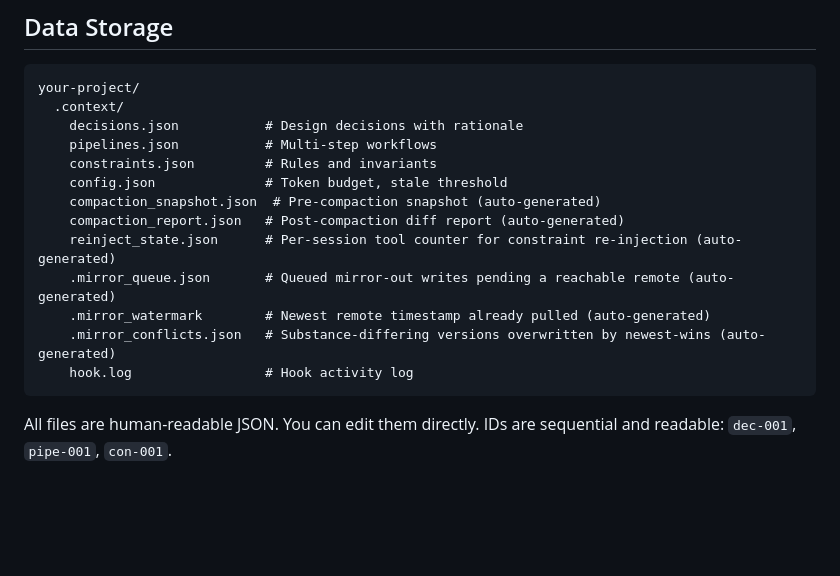
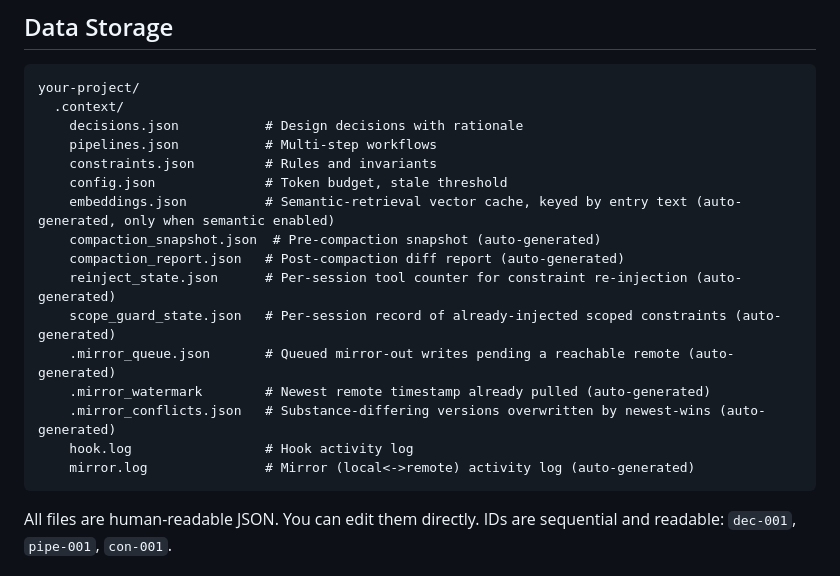
Before and after one commit to jarmstrong158/context-keeper, a Markdown page: README.md, the part around the change. Rendered like a GitHub page; blank space fills up the shorter version.

Commit message:
docs: list embeddings.json, scope_guard_state.json, mirror.log in storage tree
The .context/ layout in the README omitted three files the code actually
writes: the semantic vector cache (semantic_index.py, already referenced in
the README's own prose), the scope_guard hook's per-session state, and the
mirror activity log. Add them so the tree matches what lands on disk.

Co-Authored-By: Claude Opus 4.8 (1M context) <noreply@anthropic.com>

````diff
--- a/README.md
+++ b/README.md
@@ -521,13 +521,16 @@ your-project/
     pipelines.json           # Multi-step workflows
     constraints.json         # Rules and invariants
     config.json              # Token budget, stale threshold
+    embeddings.json          # Semantic-retrieval vector cache, keyed by entry text (auto-generated, only when semantic enabled)
     compaction_snapshot.json  # Pre-compaction snapshot (auto-generated)
     compaction_report.json   # Post-compaction diff report (auto-generated)
     reinject_state.json      # Per-session tool counter for constraint re-injection (auto-generated)
+    scope_guard_state.json   # Per-session record of already-injected scoped constraints (auto-generated)
     .mirror_queue.json       # Queued mirror-out writes pending a reachable remote (auto-generated)
     .mirror_watermark        # Newest remote timestamp already pulled (auto-generated)
     .mirror_conflicts.json   # Substance-differing versions overwritten by newest-wins (auto-generated)
     hook.log                 # Hook activity log
+    mirror.log               # Mirror (local<->remote) activity log (auto-generated)
 ```
 
 All files are human-readable JSON. You can edit them directly. IDs are sequential and readable: `dec-001`, `pipe-001`, `con-001`.
````
